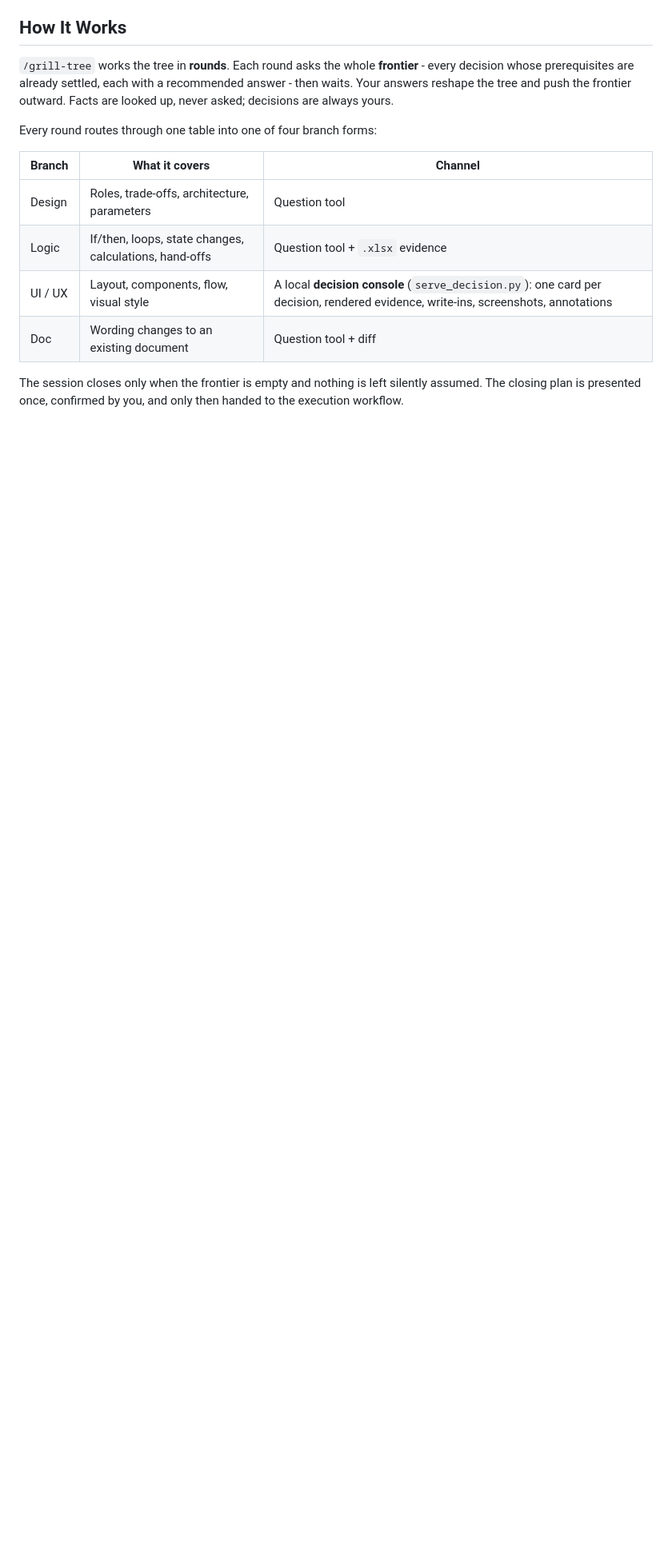
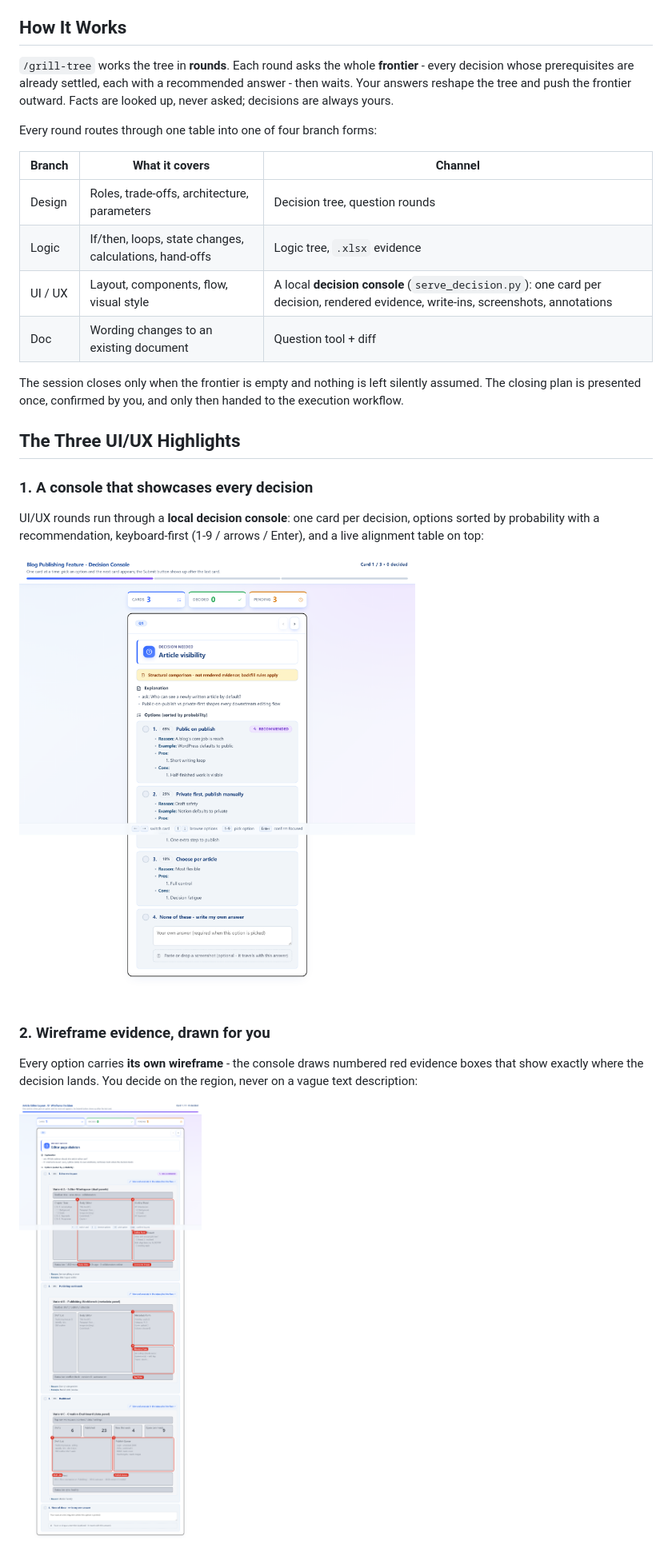
Before and after one commit to jacksang6/align-with-me, a Markdown page: README.md, the part around one of its changes. Shown at 80% size. Rendered like a GitHub page; pictures changed too: docs/images/console-en.png (added), docs/images/console-wireframe-en.png (added); blank space fills up the shorter version.

Commit message:
docs: English evidence set (console, wireframe, annotate, logic tree, decision tree) + README restructured around the three UI/UX highlights

```diff
--- a/README.md
+++ b/README.md
@@ -28,9 +24,24 @@ Every round routes through one table into one of four branch forms:
 
 | Branch | What it covers | Channel |
 |---|---|---|
-| Design | Roles, trade-offs, architecture, parameters | Question tool |
-| Logic | If/then, loops, state changes, calculations, hand-offs | Question tool + `.xlsx` evidence |
+| Design | Roles, trade-offs, architecture, parameters | Decision tree, question rounds |
+| Logic | If/then, loops, state changes, calculations, hand-offs | Logic tree, `.xlsx` evidence |
 | UI / UX | Layout, components, flow, visual style | A local **decision console** (`serve_decision.py`): one card per decision, rendered evidence, write-ins, screenshots, annotations |
 | Doc | Wording changes to an existing document | Question tool + diff |
 
 The session closes only when the frontier is empty and nothing is left silently assumed. The closing plan is presented once, confirmed by you, and only then handed to the execution workflow.
+
+## The Three UI/UX Highlights
+
+### 1. A console that showcases every decision
+
+UI/UX rounds run through a **local decision console**: one card per decision, options sorted by probability with a recommendation, keyboard-first (1-9 / arrows / Enter), and a live alignment table on top:
+
+![Decision console](docs/images/console-en.png)
+
+### 2. Wireframe evidence, drawn for you
+
+Every option carries **its own wireframe** - the console draws numbered red evidence boxes that show exactly where the decision lands. You decide on the region, never on a vague text description:
+
+![Wireframe evidence](docs/images/console-wireframe-en.png)
+
```
Also changed, not shown: other parts of README.md (+20 -5 lines), docs/images/console-annotate-en.png (added), docs/images/decision-console.png (deleted), docs/images/decision-tree-en.png (added), docs/images/logic-tree-en.png (added), 1 other file.
